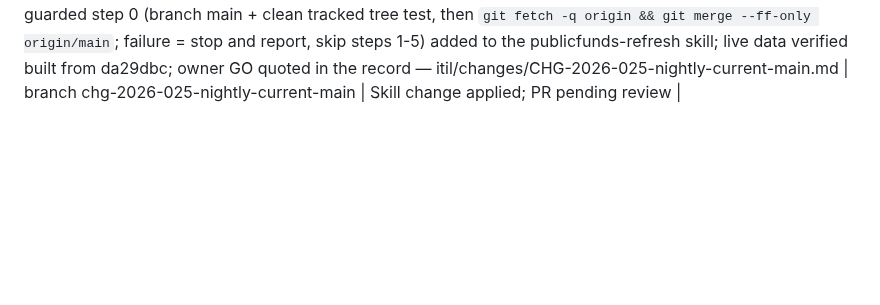
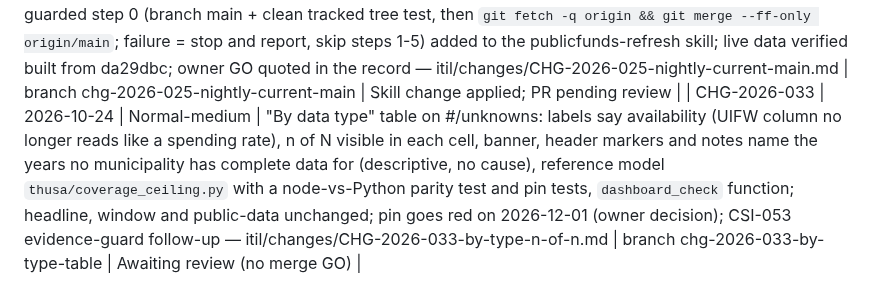
Before and after one commit to farwaters/publicfunds-sa, a Markdown page: itil/registers/change-log.md, the part around the change. Drawn GitHub-style; blank space fills up the shorter version.

```diff
--- a/itil/registers/change-log.md
+++ b/itil/registers/change-log.md
@@ -45,3 +45,4 @@ Next step: the owner runs `gh auth login` (or connects GitHub), then creates the
 | CHG-2026-027 | 2026-10-24 | Normal | Fuel price history gap (KE-012): 2025-12 recovered from DMPR December-2025-Fuel-Regulations.xlsx (cells only, `/Portals/` URL, fetch-once, fail-closed parser, Nov 2025 cross-check equals the history PDF on 7/7 grades); 658 rows = 94 x 7; public wording left for a follow-up after #24; popia-review PASS — itil/changes/CHG-2026-027-fuel-2025-12-xlsx.md | branch chg-2026-027-fuel-2025-12-xlsx | Awaiting review (no merge GO) |
 | CHG-2026-029 | 2026-10-24 | Normal | Public wording follow-up (KE-012 fuel; owner to confirm the tier): known_gaps (with a KE-014/KE-015 pointer), KE-012 row (symptom no longer cut), `prices.fuel.about` and the DMPR licence line (source, URL, copyright, no commercial use) say no fuel month is missing from 2019-01 to the latest month and that 2025-12 comes from the DMPR December 2025 fuel regulations workbook; wording only (fingerprints 80bc13d78db54047 / 5b8c52c8bf8888eb / b7f3d278d8c12246 unchanged); STACKED on #24 and #25: merge #24 first, then #25 and #27 TOGETHER under one GO before the same nightly (GO quotes CHG-2026-027 and CHG-2026-029); the KE-014/KE-015 pointer needs PR #22 and PR #26 merged first; PROD check after the first nightly (7 rows for 2025-12, counts.fuel_rows 658); live manifest and prices.json wording change at the next nightly publish — itil/changes/CHG-2026-029-wording-2025-12.md | branch chg-2026-029-wording-2025-12 | Awaiting review (no merge GO) |
 | CHG-2026-025 | 2026-10-24 | Standard | Nightly refresh runs current origin/main: guarded step 0 (branch main + clean tracked tree test, then `git fetch -q origin && git merge --ff-only origin/main`; failure = stop and report, skip steps 1-5) added to the publicfunds-refresh skill; live data verified built from da29dbc; owner GO quoted in the record — itil/changes/CHG-2026-025-nightly-current-main.md | branch chg-2026-025-nightly-current-main | Skill change applied; PR pending review |
+| CHG-2026-033 | 2026-10-24 | Normal-medium | "By data type" table on #/unknowns: labels say availability (UIFW column no longer reads like a spending rate), n of N visible in each cell, banner, header markers and notes name the years no municipality has complete data for (descriptive, no cause), reference model `thusa/coverage_ceiling.py` with a node-vs-Python parity test and pin tests, `dashboard_check` function; headline, window and public-data unchanged; pin goes red on 2026-12-01 (owner decision); CSI-053 evidence-guard follow-up — itil/changes/CHG-2026-033-by-type-n-of-n.md | branch chg-2026-033-by-type-table | Awaiting review (no merge GO) |
```
Also changed, not shown: itil/registers/csi-register.md (+1 -0 lines).
